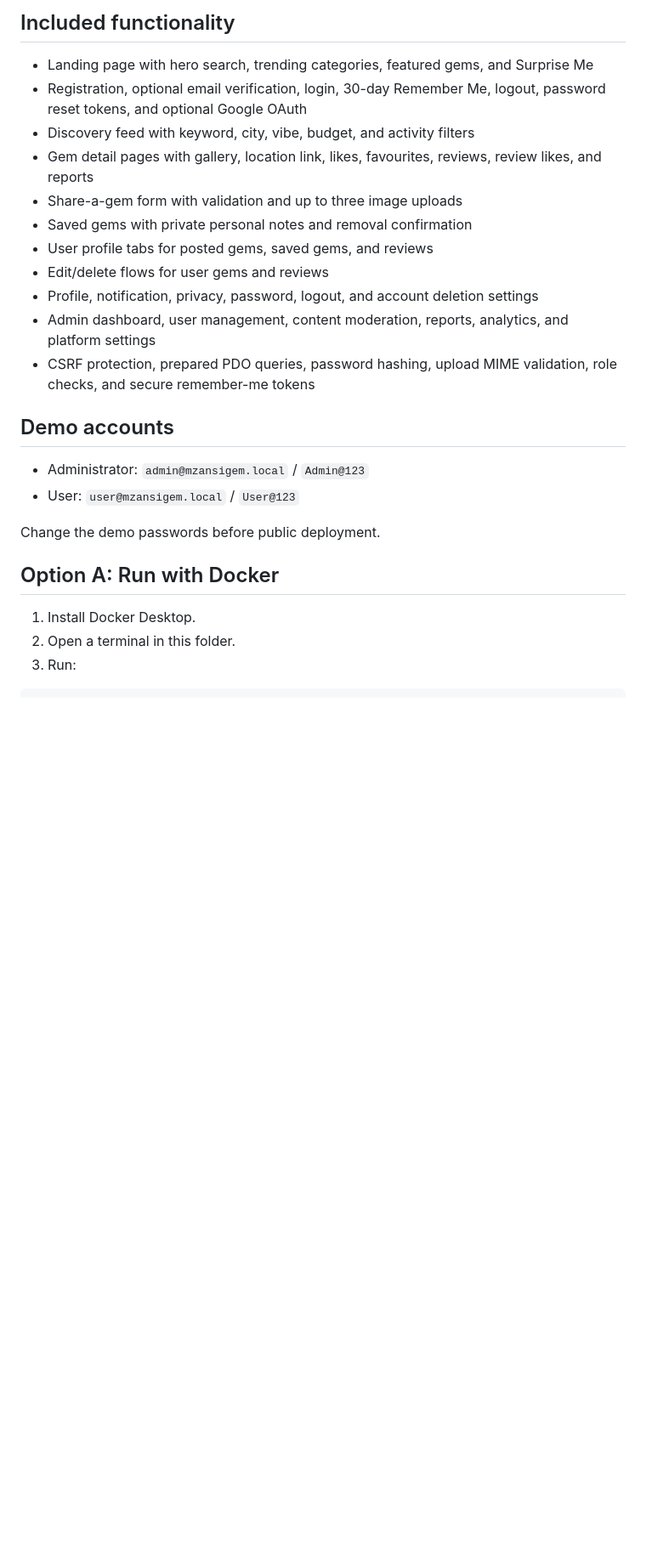
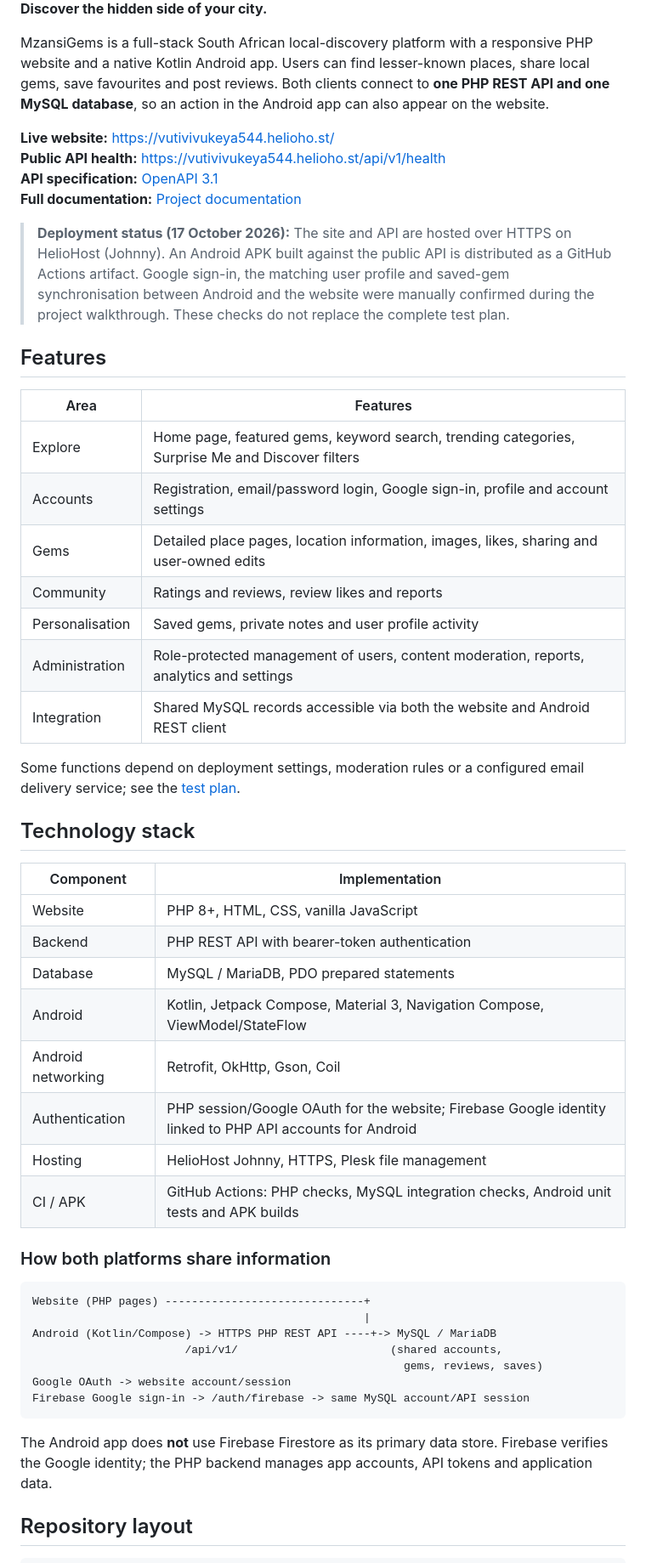
Before and after one commit to Kmakoro/MzansiGems, a Markdown page: README.md, the part around one of its changes. Shown at 85% size. Drawn GitHub-style; blank space fills up the shorter version.

````diff
--- a/README.md
+++ b/README.md
@@ -4,29 +4,55 @@ A complete responsive implementation of the supplied Mzansi Gem prototype using
 
-## Included functionality
+**Discover the hidden side of your city.**
 
-- Landing page with hero search, trending categories, featured gems, and Surprise Me
-- Registration, optional email verification, login, 30-day Remember Me, logout, password reset tokens, and optional Google OAuth
-- Discovery feed with keyword, city, vibe, budget, and activity filters
-- Gem detail pages with gallery, location link, likes, favourites, reviews, review likes, and reports
-- Share-a-gem form with validation and up to three image uploads
-- Saved gems with private personal notes and removal confirmation
-- User profile tabs for posted gems, saved gems, and reviews
-- Edit/delete flows for user gems and reviews
-- Profile, notification, privacy, password, logout, and account deletion settings
-- Admin dashboard, user management, content moderation, reports, analytics, and platform settings
-- CSRF protection, prepared PDO queries, password hashing, upload MIME validation, role checks, and secure remember-me tokens
+MzansiGems is a full-stack South African local-discovery platform with a responsive PHP website and a native Kotlin Android app. Users can find lesser-known places, share local gems, save favourites and post reviews. Both clients connect to **one PHP REST API and one MySQL database**, so an action in the Android app can also appear on the website.
 
-## Demo accounts
+**Live website:** https://vutivivukeya544.helioho.st/
+**Public API health:** https://vutivivukeya544.helioho.st/api/v1/health
+**API specification:** [OpenAPI 3.1](website/api/v1/openapi.yaml)
+**Full documentation:** [Project documentation](docs/PROJECT_DOCUMENTATION.md)
 
-- Administrator: `admin@mzansigem.local` / `Admin@123`
-- User: `user@mzansigem.local` / `User@123`
+> **Deployment status (17 October 2026):** The site and API are hosted over HTTPS on HelioHost (Johnny). An Android APK built against the public API is distributed as a GitHub Actions artifact. Google sign-in, the matching user profile and saved-gem synchronisation between Android and the website were manually confirmed during the project walkthrough. These checks do not replace the complete test plan.
 
-Change the demo passwords before public deployment.
+## Features
 
-## Option A: Run with Docker
+| Area | Features |
+| --- | --- |
+| Explore | Home page, featured gems, keyword search, trending categories, Surprise Me and Discover filters |
+| Accounts | Registration, email/password login, Google sign-in, profile and account settings |
+| Gems | Detailed place pages, location information, images, likes, sharing and user-owned edits |
+| Community | Ratings and reviews, review likes and reports |
+| Personalisation | Saved gems, private notes and user profile activity |
+| Administration | Role-protected management of users, content moderation, reports, analytics and settings |
+| Integration | Shared MySQL records accessible via both the website and Android REST client |
 
-1. Install Docker Desktop.
-2. Open a terminal in this folder.
-3. Run:
+Some functions depend on deployment settings, moderation rules or a configured email delivery service; see the [test plan](docs/TEST_PLAN.md).
 
-```bash
+## Technology stack
+
+| Component | Implementation |
+| --- | --- |
+| Website | PHP 8+, HTML, CSS, vanilla JavaScript |
+| Backend | PHP REST API with bearer-token authentication |
+| Database | MySQL / MariaDB, PDO prepared statements |
+| Android | Kotlin, Jetpack Compose, Material 3, Navigation Compose, ViewModel/StateFlow |
+| Android networking | Retrofit, OkHttp, Gson, Coil |
+| Authentication | PHP session/Google OAuth for the website; Firebase Google identity linked to PHP API accounts for Android |
+| Hosting | HelioHost Johnny, HTTPS, Plesk file management |
+| CI / APK | GitHub Actions: PHP checks, MySQL integration checks, Android unit tests and APK builds |
+
+### How both platforms share information
+
+~~~text
+Website (PHP pages) ------------------------------+
+                                                  |
+Android (Kotlin/Compose) -> HTTPS PHP REST API ----+-> MySQL / MariaDB
+                       /api/v1/                       (shared accounts,
+                                                        gems, reviews, saves)
+Google OAuth -> website account/session
+Firebase Google sign-in -> /auth/firebase -> same MySQL account/API session
+~~~
+
+The Android app does **not** use Firebase Firestore as its primary data store. Firebase verifies the Google identity; the PHP backend manages app accounts, API tokens and application data.
+
+## Repository layout
+
````
Also changed, not shown: other parts of README.md (+73 -213 lines), docs/PROJECT_DOCUMENTATION.md (added, +325 -0 lines).
